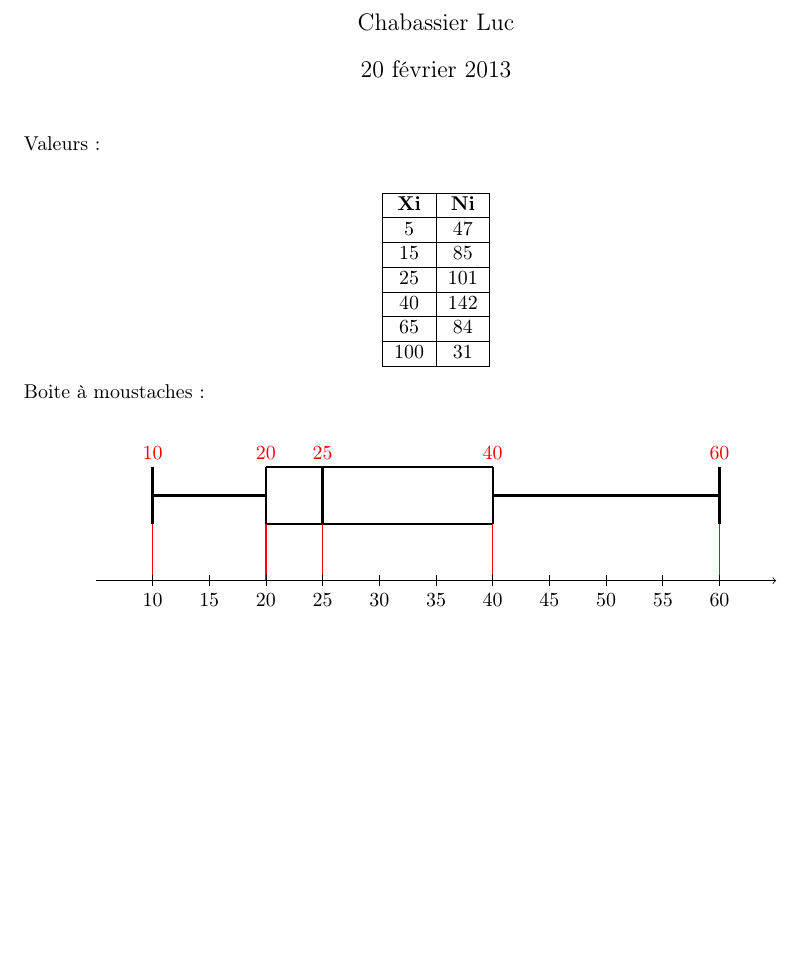
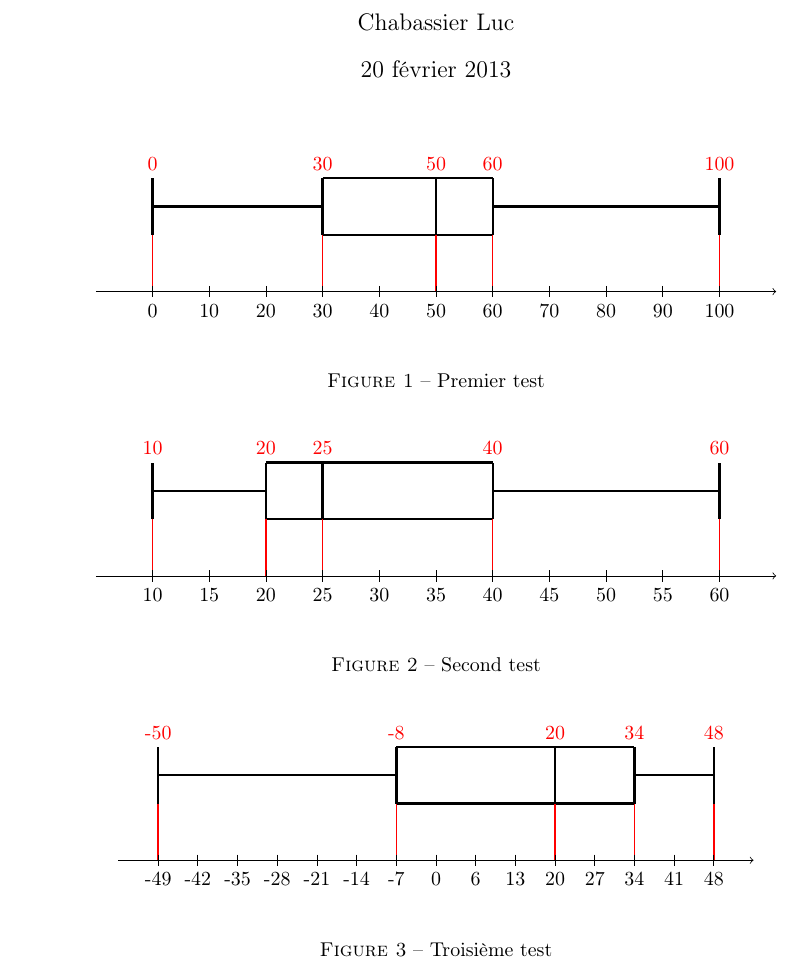
Before and after one commit to dwarfmaster/Boxplot, a LaTeX document (boite.tex): part of the page, cut so that both start at the same text, the shorter picture padded with empty space. Compiled offline with pdfLaTeX.

Commit message:
Changement du document pour le test.

```diff
--- a/boite.tex
+++ b/boite.tex
@@ -72,30 +72,24 @@
 \begin{document}
 \maketitle
 
-Valeurs : \\
-\begin{center}
-	\begin{tabular}{|c|c|}
-		\hline
-		\textbf{Xi} & \textbf{Ni} \\
-		\hline
-		5 & 47 \\
-		\hline
-		15 & 85 \\
-		\hline
-		25 & 101 \\
-		\hline
-		40 & 142 \\
-		\hline
-		65 & 84 \\
-		\hline
-		100 & 31 \\
-		\hline
-	\end{tabular}
-\end{center}
+\begin{figure}[h]
+	\begin{center}
+		\boxplot{0}{30}{50}{60}{100}{0.1}{10}
+	\end{center}
+	\caption{Premier test}
+\end{figure}
 
-% On considère une boite telle que min = 0, q1 = 25, q2 = 30, q3 = 50, max = 100
-Boite à moustaches : \\
-\begin{center}
-	\boxplot{10}{20}{25}{40}{60}{0.2}{5}
-\end{center}
+\begin{figure}[h]
+	\begin{center}
+		\boxplot{10}{20}{25}{40}{60}{0.2}{5}
+	\end{center}
+	\caption{Second test}
+\end{figure}
+
+\begin{figure}[h]
+	\begin{center}
+		\boxplot{-50}{-8}{20}{34}{48}{0.1}{7}
+	\end{center}
+	\caption{Troisième test}
+\end{figure}
 \end{document}
```
